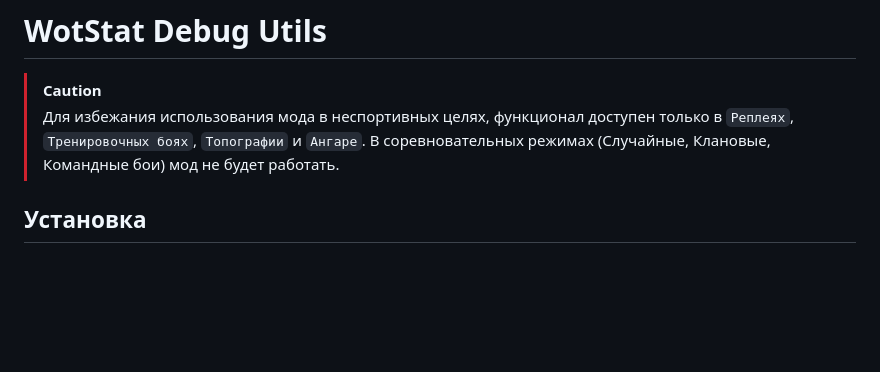
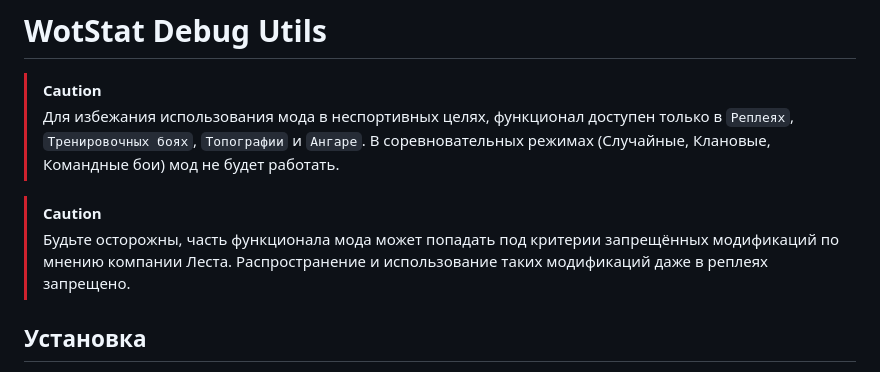
Before and after one commit to wotstat/wotstat-debug-utils, a Markdown page: README.md, the part around the change. Rendered like a GitHub page; blank space fills up the shorter version.

Commit message:
cheat attention

```diff
--- a/README.md
+++ b/README.md
@@ -4,6 +4,9 @@
 
 > [!CAUTION]
 > Для избежания использования мода в неспортивных целях, функционал доступен только в `Реплеях`, `Тренировочных боях`, `Топографии` и `Ангаре`. В соревновательных режимах (Случайные, Клановые, Командные бои) мод не будет работать.
+
+> [!CAUTION]
+> Будьте осторожны, часть функционала мода может попадать под критерии запрещённых модификаций по мнению компании Леста. Распространение и использование таких модификаций даже в реплеях запрещено.
 
 ## Установка
 1. Скачайте файл мода [`wotstat.debug-utils_1.0.0.mtmod`](https://github.com/wotstat/wotstat-debug-utils/releases/latest) и служебную библиотеку [`net.openwg.gameface_1.1.6.mtmod`](https://gitlab.com/openwg/wot.gameface/-/releases).
```
